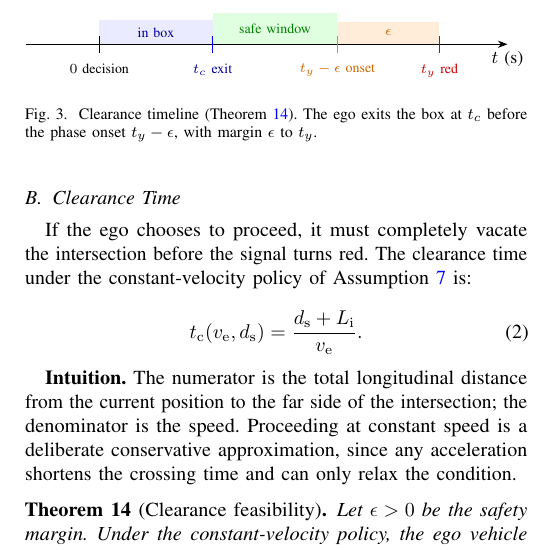
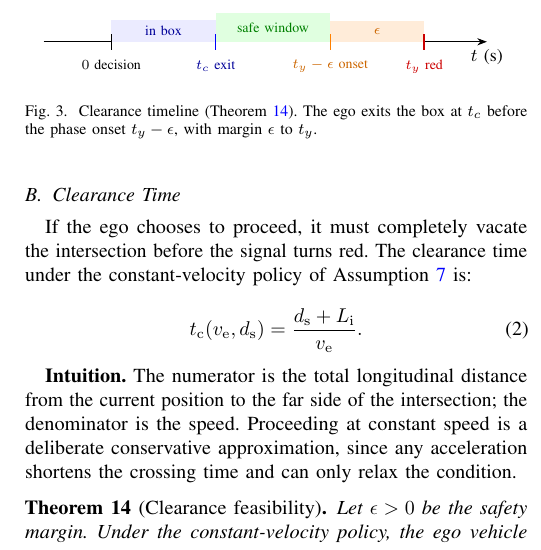
Before and after one commit to arpanpathak/driving-civicsense-vision-model, a LaTeX paper (research_paper/paper.tex): part of one column of page 4 of 14, cut so that both start at the same text. Compiled offline with pdfLaTeX.

Commit message:
paper: scale clearance timeline figure to fit column (0 overfull), visual proofs + data collection + benchmarking complete

```diff
--- a/research_paper/paper.tex
+++ b/research_paper/paper.tex
@@ -545,7 +545,7 @@ onset that the framework treats as safe.
 
 \begin{figure}[t]
 \centering
-\begin{tikzpicture}[font=\small, >=Stealth]
+\begin{tikzpicture}[font=\small, >=Stealth, scale=0.92]
   \draw[->] (-0.4,0) -- (8.1,0) node[below] {$t$ (s)};
   \fill[blue!8] (0.9,0) rectangle (2.9,0.42);
   \fill[green!12] (2.9,0) rectangle (5.1,0.55);
```
Also changed, not shown: research_paper/paper.pdf, research_paper/paper.tex (4 more changed lines).
